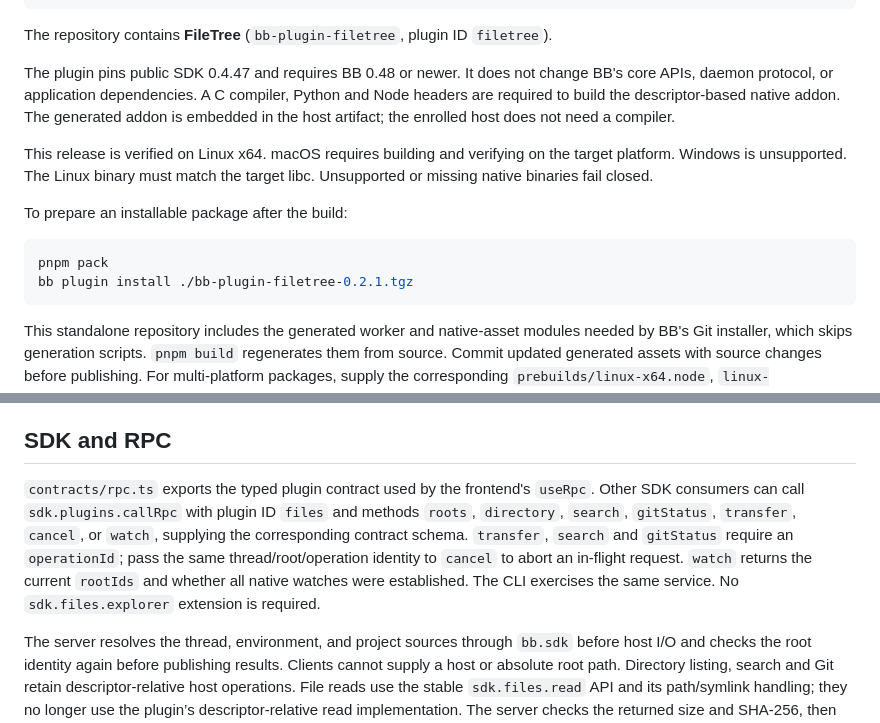
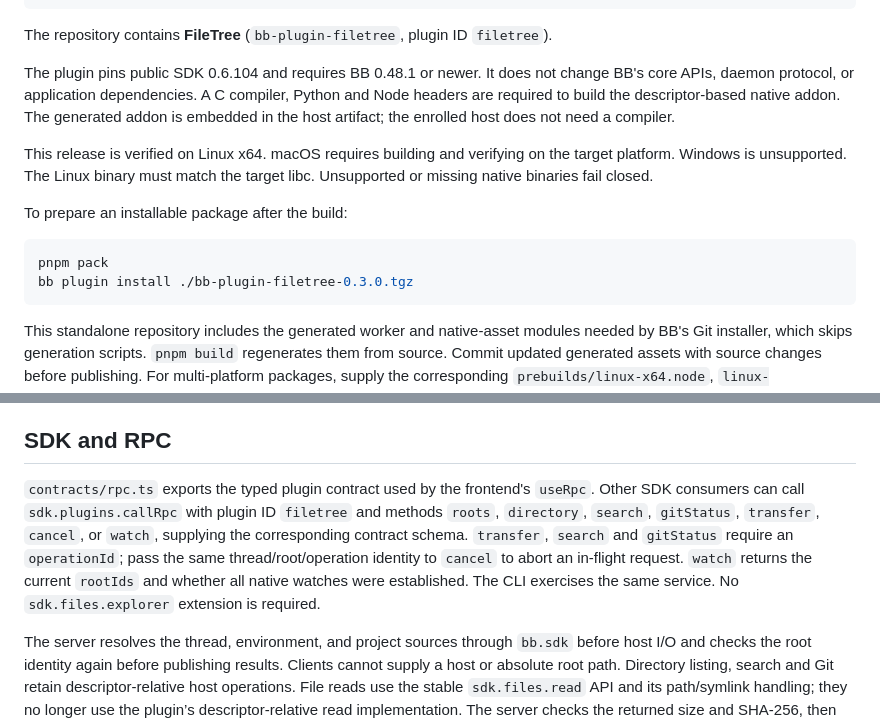
Before and after one commit to wy3z/bb-plugin-filetree, a Markdown page: docs/development.md, 2 parts joined by grey strips. Drawn GitHub-style.

````diff
--- a/docs/development.md
+++ b/docs/development.md
@@ -12,7 +12,7 @@ bb plugin install .
 
 The repository contains **FileTree** (`bb-plugin-filetree`, plugin ID `filetree`).
 
-The plugin pins public SDK 0.4.47 and requires BB 0.48 or newer. It does not change BB's core APIs, daemon protocol, or application dependencies. A C compiler, Python and Node headers are required to build the descriptor-based native addon. The generated addon is embedded in the host artifact; the enrolled host does not need a compiler.
+The plugin pins public SDK 0.6.104 and requires BB 0.48.1 or newer. It does not change BB's core APIs, daemon protocol, or application dependencies. A C compiler, Python and Node headers are required to build the descriptor-based native addon. The generated addon is embedded in the host artifact; the enrolled host does not need a compiler.
 
 This release is verified on Linux x64. macOS requires building and verifying on the target platform. Windows is unsupported. The Linux binary must match the target libc. Unsupported or missing native binaries fail closed.
 
@@ -20,7 +20,7 @@ To prepare an installable package after the build:
 
 ```sh
 pnpm pack
-bb plugin install ./bb-plugin-filetree-0.2.1.tgz
+bb plugin install ./bb-plugin-filetree-0.3.0.tgz
 ```
 
 This standalone repository includes the generated worker and native-asset modules needed by BB's Git installer, which skips generation scripts. `pnpm build` regenerates them from source. Commit updated generated assets with source changes before publishing. For multi-platform packages, supply the corresponding `prebuilds/linux-x64.node`, `linux-arm64.node`, `darwin-x64.node`, or `darwin-arm64.node` files before generation.
@@ -42,7 +42,7 @@ bb files download slides.pptx --thread THREAD_ID --root ROOT_ID
 
 ## SDK and RPC
 
-`contracts/rpc.ts` exports the typed plugin contract used by the frontend's `useRpc`. Other SDK consumers can call `sdk.plugins.callRpc` with plugin ID `files` and methods `roots`, `directory`, `search`, `gitStatus`, `transfer`, `cancel`, or `watch`, supplying the corresponding contract schema. `transfer`, `search` and `gitStatus` require an `operationId`; pass the same thread/root/operation identity to `cancel` to abort an in-flight request. `watch` returns the current `rootIds` and whether all native watches were established. The CLI exercises the same service. No `sdk.files.explorer` extension is required.
+`contracts/rpc.ts` exports the typed plugin contract used by the frontend's `useRpc`. Other SDK consumers can call `sdk.plugins.callRpc` with plugin ID `filetree` and methods `roots`, `directory`, `search`, `gitStatus`, `transfer`, `cancel`, or `watch`, supplying the corresponding contract schema. `transfer`, `search` and `gitStatus` require an `operationId`; pass the same thread/root/operation identity to `cancel` to abort an in-flight request. `watch` returns the current `rootIds` and whether all native watches were established. The CLI exercises the same service. No `sdk.files.explorer` extension is required.
 
 The server resolves the thread, environment, and project sources through `bb.sdk` before host I/O and checks the root identity again before publishing results. Clients cannot supply a host or absolute root path. Directory listing, search and Git retain descriptor-relative host operations. File reads use the stable `sdk.files.read` API and its path/symlink handling; they no longer use the plugin’s descriptor-relative read implementation. The server checks the returned size and SHA-256, then retains immutable download bytes in a cache bounded to 100 MiB including reservations for in-flight reads. BB limits images to 10 MiB and other files to 25 MiB. Missing modification times are returned as `null`.
 
````
Also changed, not shown: README.md (+4 -3 lines), docs/screenshots/files.png.
